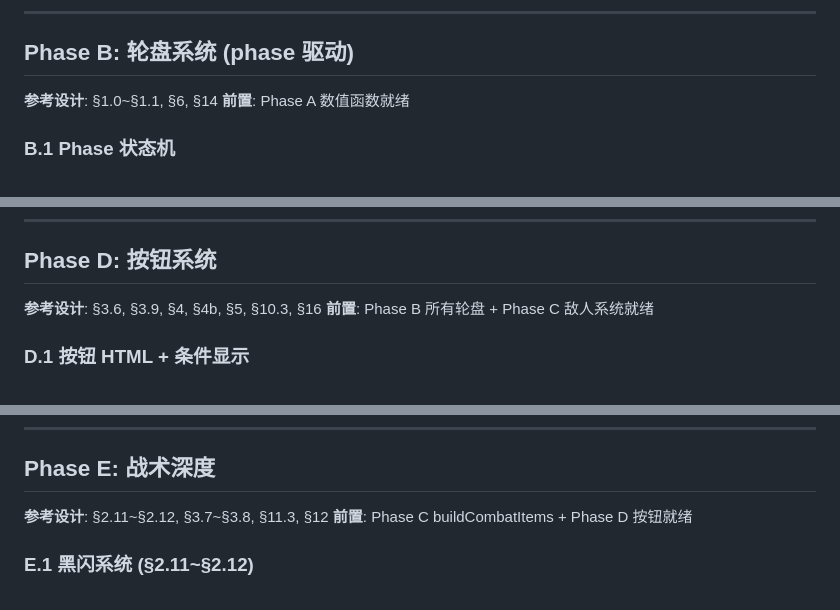
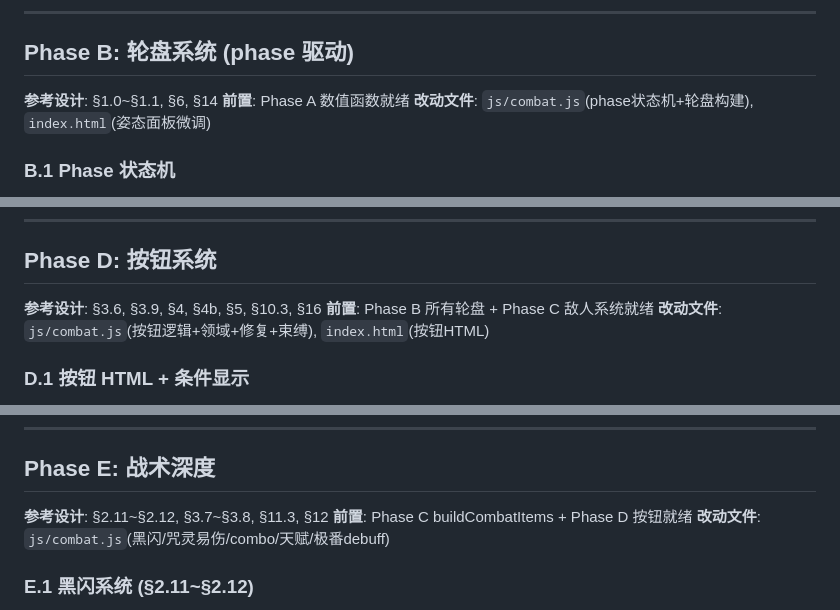
Before and after one commit to qqqc/jjk-roulette, a Markdown page: BATTLE-TASKS.md, 3 parts joined by grey strips. GitHub-like rendering.

```diff
--- a/BATTLE-TASKS.md
+++ b/BATTLE-TASKS.md
@@ -78,6 +91,7 @@
 
 **参考设计**: §1.0~§1.1, §6, §14
 **前置**: Phase A 数值函数就绪
+**改动文件**: `js/combat.js`(phase状态机+轮盘构建), `index.html`(姿态面板微调)
 
 ### B.1 Phase 状态机
 
@@ -254,6 +269,7 @@
 
 **参考设计**: §3.6, §3.9, §4, §4b, §5, §10.3, §16
 **前置**: Phase B 所有轮盘 + Phase C 敌人系统就绪
+**改动文件**: `js/combat.js`(按钮逻辑+领域+修复+束缚), `index.html`(按钮HTML)
 
 ### D.1 按钮 HTML + 条件显示
 
@@ -344,6 +360,7 @@
 
 **参考设计**: §2.11~§2.12, §3.7~§3.8, §11.3, §12
 **前置**: Phase C buildCombatItems + Phase D 按钮就绪
+**改动文件**: `js/combat.js`(黑闪/咒灵易伤/combo/天赋/极番debuff)
 
 ### E.1 黑闪系统 (§2.11~§2.12)
 
```
Also changed, not shown: other parts of BATTLE-TASKS.md (+21 -5 lines).
